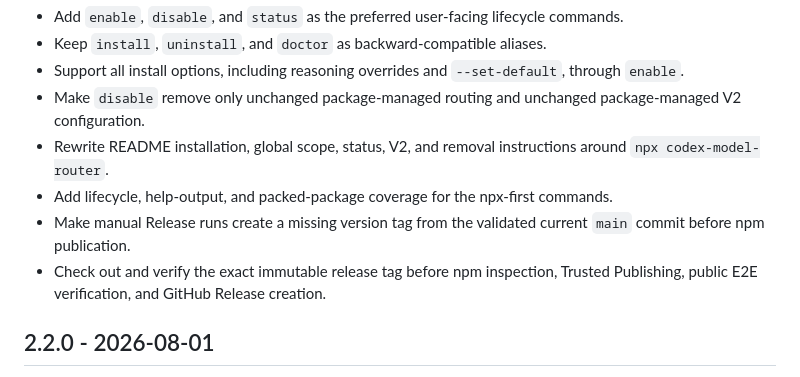
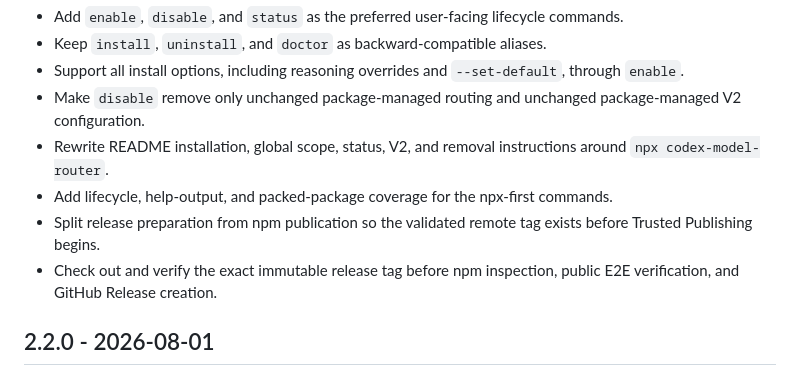
Before and after one commit to Honguan/codex-model-router, a Markdown page: CHANGELOG.md, the part around the change. GitHub-like rendering.

Commit message:
docs: record two-job tag-first release flow

```diff
--- a/CHANGELOG.md
+++ b/CHANGELOG.md
@@ -8,8 +8,8 @@
 - Make `disable` remove only unchanged package-managed routing and unchanged package-managed V2 configuration.
 - Rewrite README installation, global scope, status, V2, and removal instructions around `npx codex-model-router`.
 - Add lifecycle, help-output, and packed-package coverage for the npx-first commands.
-- Make manual Release runs create a missing version tag from the validated current `main` commit before npm publication.
-- Check out and verify the exact immutable release tag before npm inspection, Trusted Publishing, public E2E verification, and GitHub Release creation.
+- Split release preparation from npm publication so the validated remote tag exists before Trusted Publishing begins.
+- Check out and verify the exact immutable release tag before npm inspection, public E2E verification, and GitHub Release creation.
 
 ## 2.2.0 - 2026-08-01
 
```
